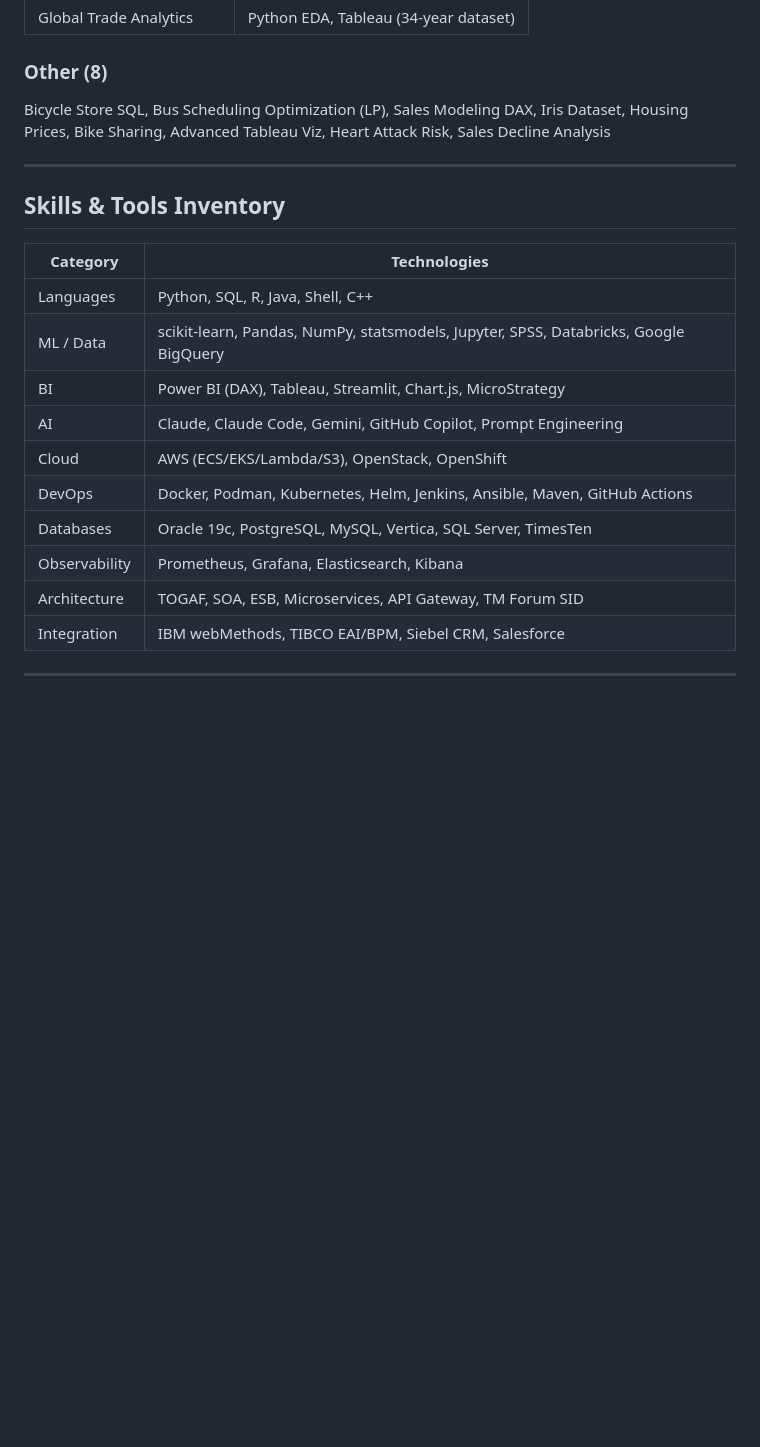
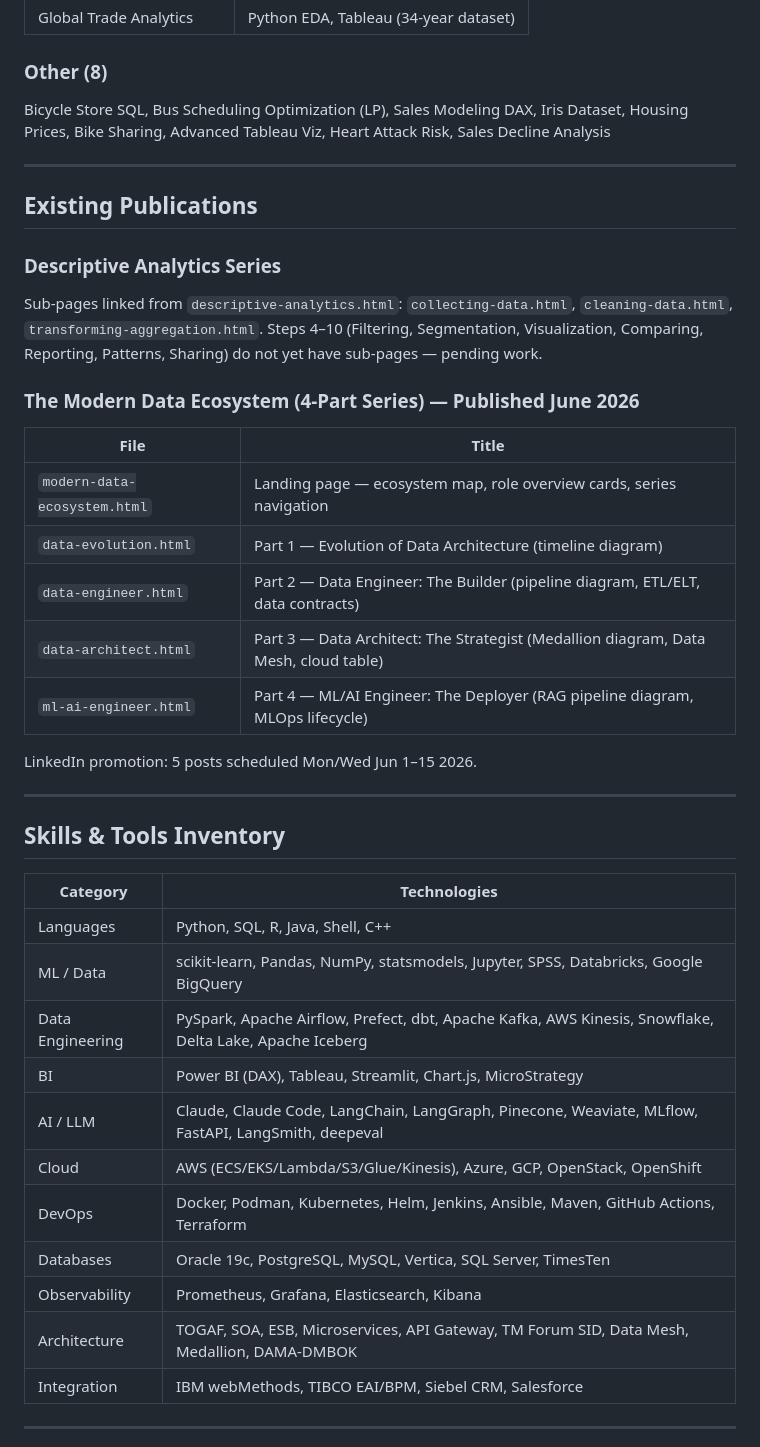
Before and after one commit to mfzamudio/mfzamudio.github.io, a Markdown page: CLAUDE.md, the part around one of its changes. Drawn GitHub-style; blank space fills up the shorter version.

```diff
--- a/CLAUDE.md
+++ b/CLAUDE.md
@@ -114,19 +134,38 @@ Bicycle Store SQL, Bus Scheduling Optimization (LP), Sales Modeling DAX, Iris Da
 
 ---
 
+## Existing Publications
+
+### Descriptive Analytics Series
+Sub-pages linked from `descriptive-analytics.html`: `collecting-data.html`, `cleaning-data.html`, `transforming-aggregation.html`. Steps 4–10 (Filtering, Segmentation, Visualization, Comparing, Reporting, Patterns, Sharing) do not yet have sub-pages — pending work.
+
+### The Modern Data Ecosystem (4-Part Series) — Published June 2026
+| File | Title |
+|---|---|
+| `modern-data-ecosystem.html` | Landing page — ecosystem map, role overview cards, series navigation |
+| `data-evolution.html` | Part 1 — Evolution of Data Architecture (timeline diagram) |
+| `data-engineer.html` | Part 2 — Data Engineer: The Builder (pipeline diagram, ETL/ELT, data contracts) |
+| `data-architect.html` | Part 3 — Data Architect: The Strategist (Medallion diagram, Data Mesh, cloud table) |
+| `ml-ai-engineer.html` | Part 4 — ML/AI Engineer: The Deployer (RAG pipeline diagram, MLOps lifecycle) |
+
+LinkedIn promotion: 5 posts scheduled Mon/Wed Jun 1–15 2026.
+
+---
+
 ## Skills & Tools Inventory
 
 | Category | Technologies |
 |---|---|
 | Languages | Python, SQL, R, Java, Shell, C++ |
 | ML / Data | scikit-learn, Pandas, NumPy, statsmodels, Jupyter, SPSS, Databricks, Google BigQuery |
+| Data Engineering | PySpark, Apache Airflow, Prefect, dbt, Apache Kafka, AWS Kinesis, Snowflake, Delta Lake, Apache Iceberg |
 | BI | Power BI (DAX), Tableau, Streamlit, Chart.js, MicroStrategy |
-| AI | Claude, Claude Code, Gemini, GitHub Copilot, Prompt Engineering |
-| Cloud | AWS (ECS/EKS/Lambda/S3), OpenStack, OpenShift |
-| DevOps | Docker, Podman, Kubernetes, Helm, Jenkins, Ansible, Maven, GitHub Actions |
+| AI / LLM | Claude, Claude Code, LangChain, LangGraph, Pinecone, Weaviate, MLflow, FastAPI, LangSmith, deepeval |
+| Cloud | AWS (ECS/EKS/Lambda/S3/Glue/Kinesis), Azure, GCP, OpenStack, OpenShift |
+| DevOps | Docker, Podman, Kubernetes, Helm, Jenkins, Ansible, Maven, GitHub Actions, Terraform |
 | Databases | Oracle 19c, PostgreSQL, MySQL, Vertica, SQL Server, TimesTen |
 | Observability | Prometheus, Grafana, Elasticsearch, Kibana |
-| Architecture | TOGAF, SOA, ESB, Microservices, API Gateway, TM Forum SID |
+| Architecture | TOGAF, SOA, ESB, Microservices, API Gateway, TM Forum SID, Data Mesh, Medallion, DAMA-DMBOK |
 | Integration | IBM webMethods, TIBCO EAI/BPM, Siebel CRM, Salesforce |
 
 ---
```
Also changed, not shown: other parts of CLAUDE.md (+29 -9 lines), README.md (+23 -5 lines).
